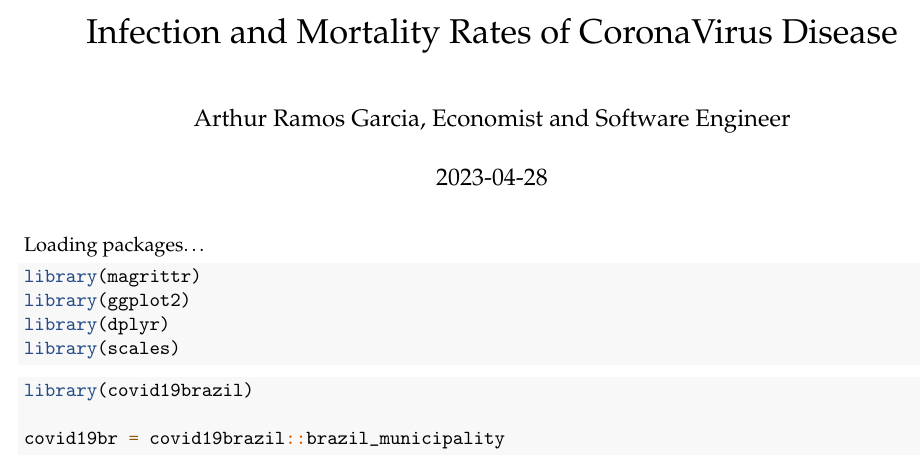
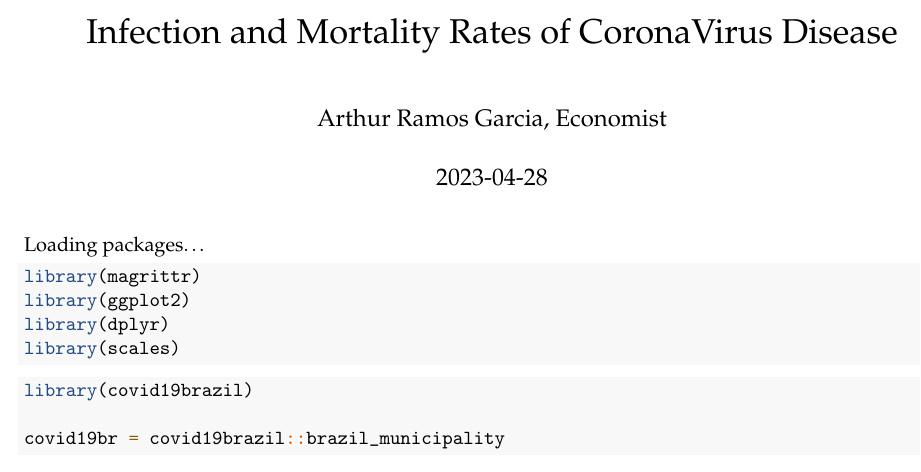
Before and after one commit to ArthurRamosGarcia/R-coding, an R Markdown document (coronavirus.Rmd): part of page 1 of 28, cut so that both start at the same text. Rendered offline with R 4.5, knitr and Pandoc, then LaTeX, with nearby package versions; some code elsewhere in the file could not run offline.

Commit message:
coronavirus.Rmd

```diff
--- a/coronavirus.Rmd
+++ b/coronavirus.Rmd
@@ -1,6 +1,6 @@
 ---
 title: "Infection and Mortality Rates of CoronaVirus Disease"
-author: "Arthur Ramos Garcia, Economist and Software Engineer"
+author: "Arthur Ramos Garcia, Economist"
 date: "2023-04-28"
 output:
   pdf_document:
```
